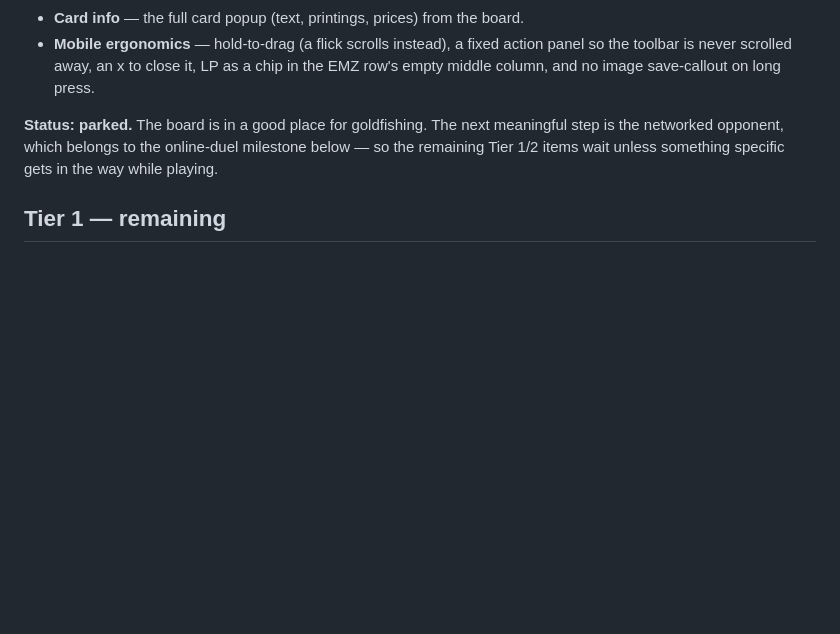
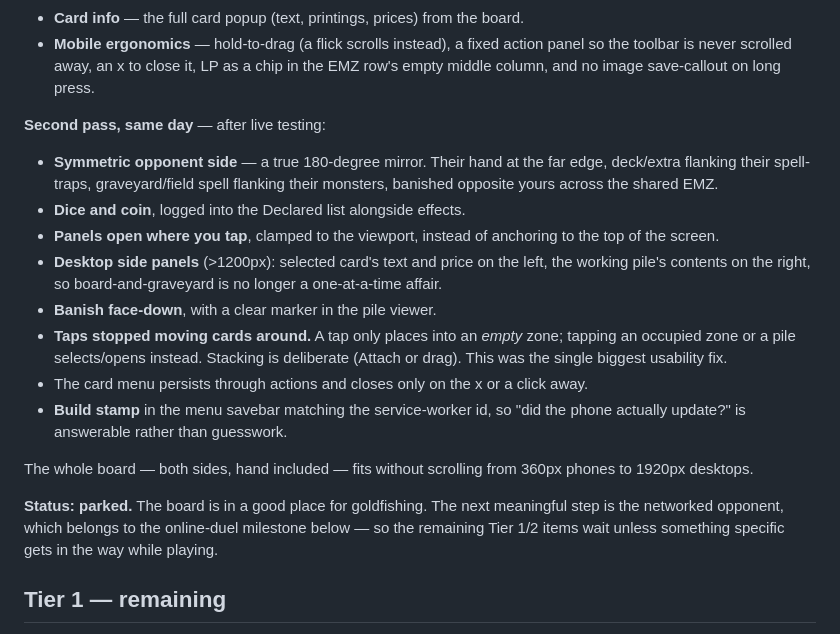
Before and after one commit to cinnamook/yugioh-price-analysis, a Markdown page: SIM_BOARD_PLAN.md, the part around the change. Drawn GitHub-style; blank space fills up the shorter version.

Commit message:
docs: record the second duel-field pass
Symmetric opponent, dice/coin, tap-anchored panels, desktop side panels,
banish face-down, and the tap-model fix that stopped cards moving whenever
you tapped anywhere. Board still parked pending multiplayer.

Co-Authored-By: Claude Opus 5 (1M context) <noreply@anthropic.com>

```diff
--- a/SIM_BOARD_PLAN.md
+++ b/SIM_BOARD_PLAN.md
@@ -53,6 +53,28 @@ banish-top, shuffle, and view-and-act.
 - **Mobile ergonomics** — hold-to-drag (a flick scrolls instead), a fixed action
   panel so the toolbar is never scrolled away, an x to close it, LP as a chip in
   the EMZ row's empty middle column, and no image save-callout on long press.
+
+**Second pass, same day** — after live testing:
+
+- **Symmetric opponent side** — a true 180-degree mirror. Their hand at the far
+  edge, deck/extra flanking their spell-traps, graveyard/field spell flanking
+  their monsters, banished opposite yours across the shared EMZ.
+- **Dice and coin**, logged into the Declared list alongside effects.
+- **Panels open where you tap**, clamped to the viewport, instead of anchoring to
+  the top of the screen.
+- **Desktop side panels** (>1200px): selected card's text and price on the left,
+  the working pile's contents on the right, so board-and-graveyard is no longer a
+  one-at-a-time affair.
+- **Banish face-down**, with a clear marker in the pile viewer.
+- **Taps stopped moving cards around.** A tap only places into an *empty* zone;
+  tapping an occupied zone or a pile selects/opens instead. Stacking is deliberate
+  (Attach or drag). This was the single biggest usability fix.
+- The card menu persists through actions and closes only on the x or a click away.
+- **Build stamp** in the menu savebar matching the service-worker id, so "did the
+  phone actually update?" is answerable rather than guesswork.
+
+The whole board — both sides, hand included — fits without scrolling from 360px
+phones to 1920px desktops.
 
 **Status: parked.** The board is in a good place for goldfishing. The next
 meaningful step is the networked opponent, which belongs to the online-duel
```
